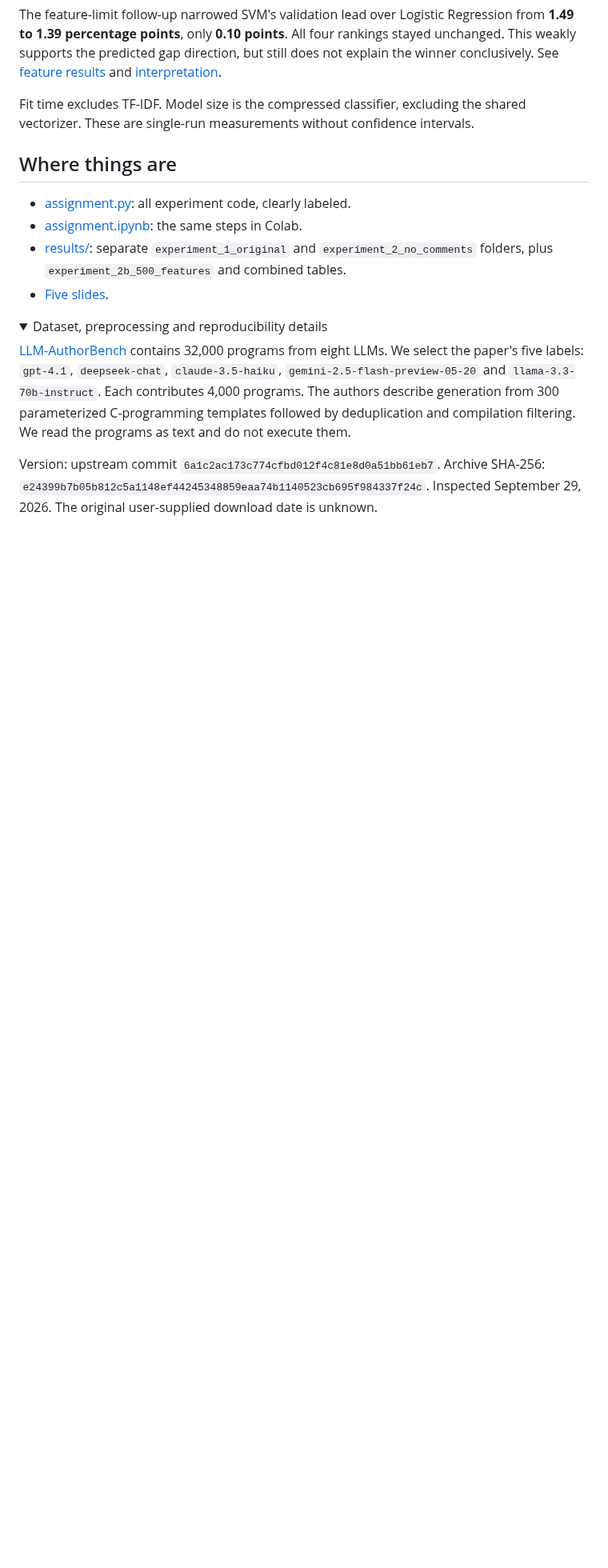
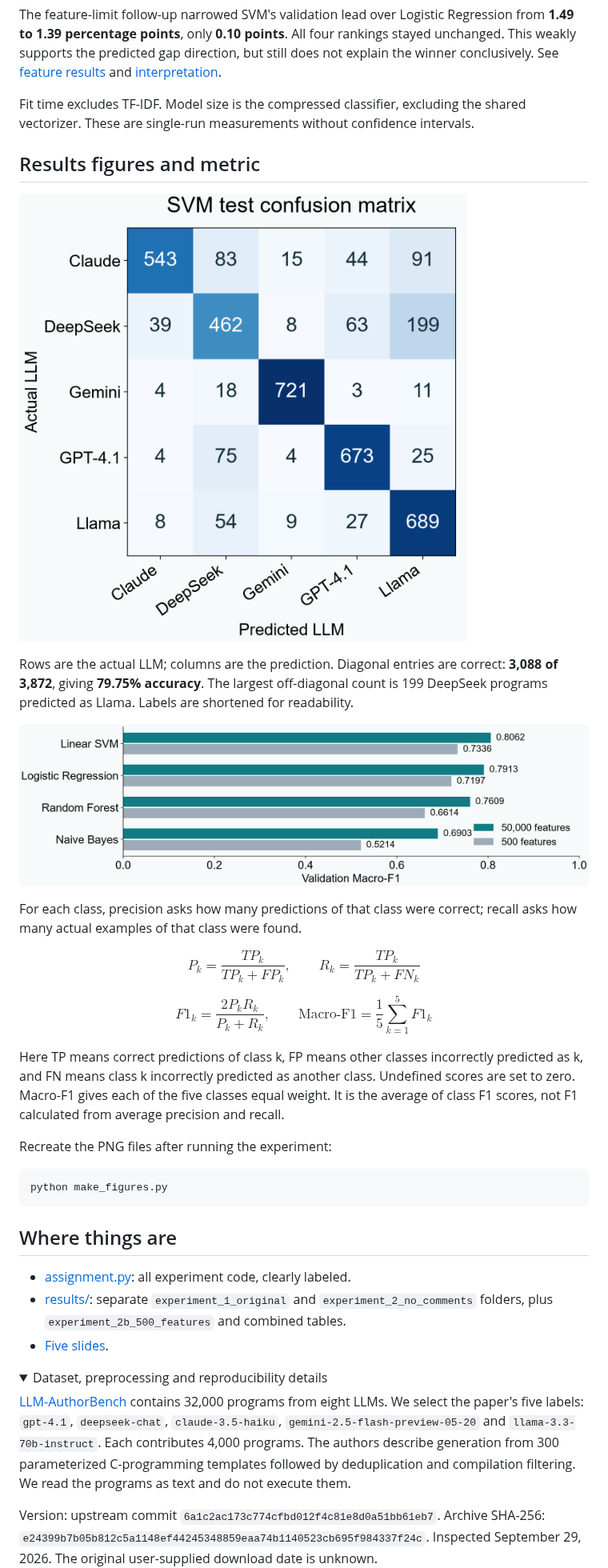
Before and after one commit to S3eeDTR/LLM-AuthorBench-Assignment, a Markdown page: README.md, the part around one of its changes. Shown at 80% size. Rendered like a GitHub page; pictures changed too: results/figures/feature_ablation.png (added), results/figures/svm_confusion_matrix.png (added); folded sections open; blank space fills up the shorter version.

Commit message:
Add result figures and metric formulas; remove Colab notebook

````diff
--- a/README.md
+++ b/README.md
@@ -42,10 +38,31 @@ The feature-limit follow-up narrowed SVM's validation lead over Logistic Regress
 
 Fit time excludes TF-IDF. Model size is the compressed classifier, excluding the shared vectorizer. These are single-run measurements without confidence intervals.
 
+## Results figures and metric
+
+![SVM test confusion matrix](results/figures/svm_confusion_matrix.png)
+
+Rows are the actual LLM; columns are the prediction. Diagonal entries are correct: **3,088 of 3,872**, giving **79.75% accuracy**. The largest off-diagonal count is 199 DeepSeek programs predicted as Llama. Labels are shortened for readability.
+
+![Feature-limit ablation](results/figures/feature_ablation.png)
+
+For each class, precision asks how many predictions of that class were correct; recall asks how many actual examples of that class were found.
+
+$$P_k=\frac{TP_k}{TP_k+FP_k},\qquad R_k=\frac{TP_k}{TP_k+FN_k}$$
+
+$$F1_k=\frac{2P_kR_k}{P_k+R_k},\qquad \mathrm{Macro\text{-}F1}=\frac{1}{5}\sum_{k=1}^{5}F1_k$$
+
+Here TP means correct predictions of class k, FP means other classes incorrectly predicted as k, and FN means class k incorrectly predicted as another class. Undefined scores are set to zero. Macro-F1 gives each of the five classes equal weight. It is the average of class F1 scores, not F1 calculated from average precision and recall.
+
+Recreate the PNG files after running the experiment:
+
+```text
+python make_figures.py
+```
+
 ## Where things are
 
 - [assignment.py](assignment.py): all experiment code, clearly labeled.
-- [assignment.ipynb](assignment.ipynb): the same steps in Colab.
 - [results/](results/): separate `experiment_1_original` and `experiment_2_no_comments` folders, plus `experiment_2b_500_features` and combined tables.
 - [Five slides](submission/Assignment.pptx).
 
````
Also changed, not shown: other parts of README.md (+4 -8 lines), 4 other files.
